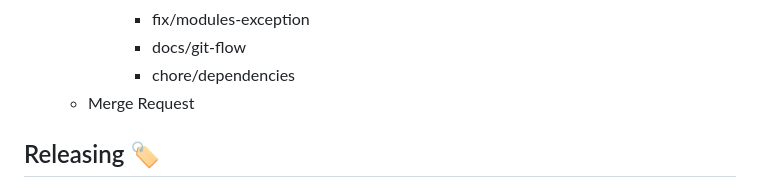
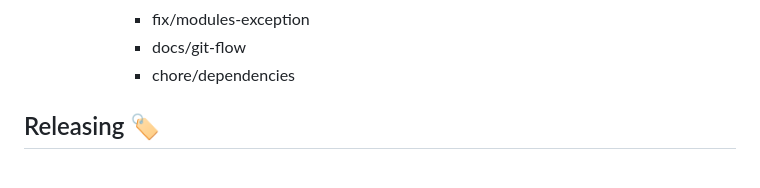
Before and after one commit to Gnoario/flut_base_app_razzies, a Markdown page: README.md, the part around the change. Rendered like a GitHub page.

Commit message:
docs(git-flow): remove unused mention topic

```diff
--- a/README.md
+++ b/README.md
@@ -58,7 +58,6 @@
       - fix/modules-exception
       - docs/git-flow
       - chore/dependencies
-  - Merge Request
 
 ## Releasing 🏷️
 
```
